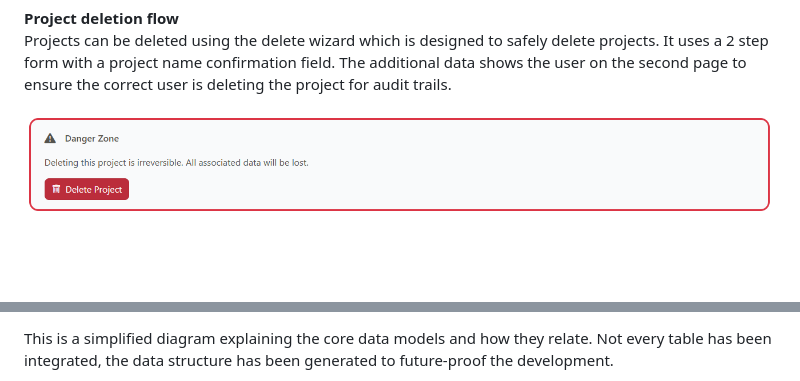
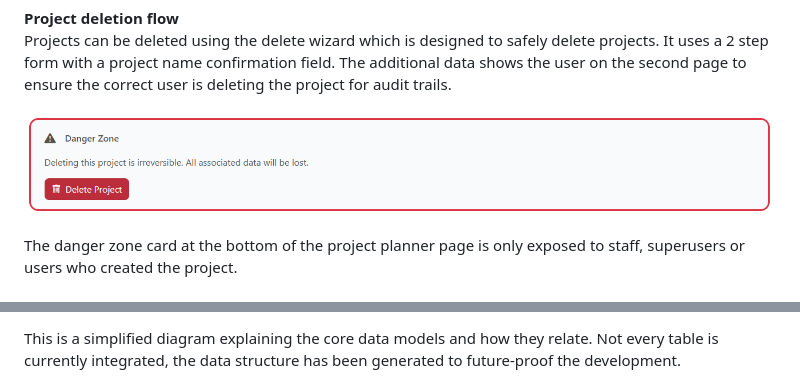
Before and after one commit to RealTimeBasecamp/code-institute-6x-labs-platform, a Markdown page: README.md, 2 parts joined by grey strips. Drawn GitHub-style; blank space fills up the shorter version.

```diff
--- a/README.md
+++ b/README.md
@@ -254,7 +267,11 @@ Allowing users to see the data within the projects info cards means they can edi
 **Project deletion flow**
 <br>
 Projects can be deleted using the delete wizard which is designed to safely delete projects. It uses a 2 step form with a project name confirmation field. The additional data shows the user on the second page to ensure the correct user is deleting the project for audit trails.
+
+
 <p><img alt="Dark mode" src="./assets/ProjectDeleteFlow_001.png"></p>
+The danger zone card at the bottom of the project planner page is only exposed to staff, superusers or users who created the project.
+<br><br>
 <p><img alt="Dark mode" src="./assets/ProjectDeleteFlow_002.png"></p>
 <p><img alt="Dark mode" src="./assets/ProjectDeleteFlow_003.png"></p>
 
@@ -333,3 +344,3 @@ The site has a facility for designated administrators to sign in, in order to ad
 
-This is a simplified diagram explaining the core data models and how they relate. Not every table has been integrated, the data structure has been generated to future-proof the development.
+This is a simplified diagram explaining the core data models and how they relate. Not every table is currently integrated, the data structure has been generated to future-proof the development.
 
```
Also changed, not shown: other parts of README.md (+39 -34 lines).
